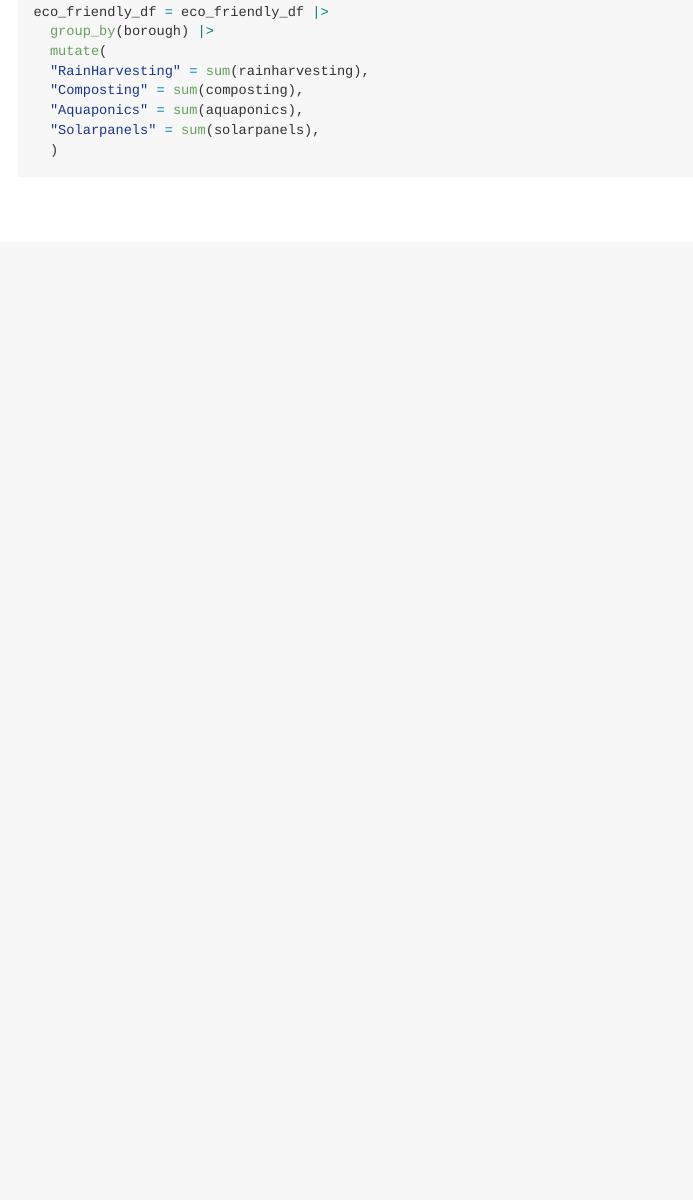
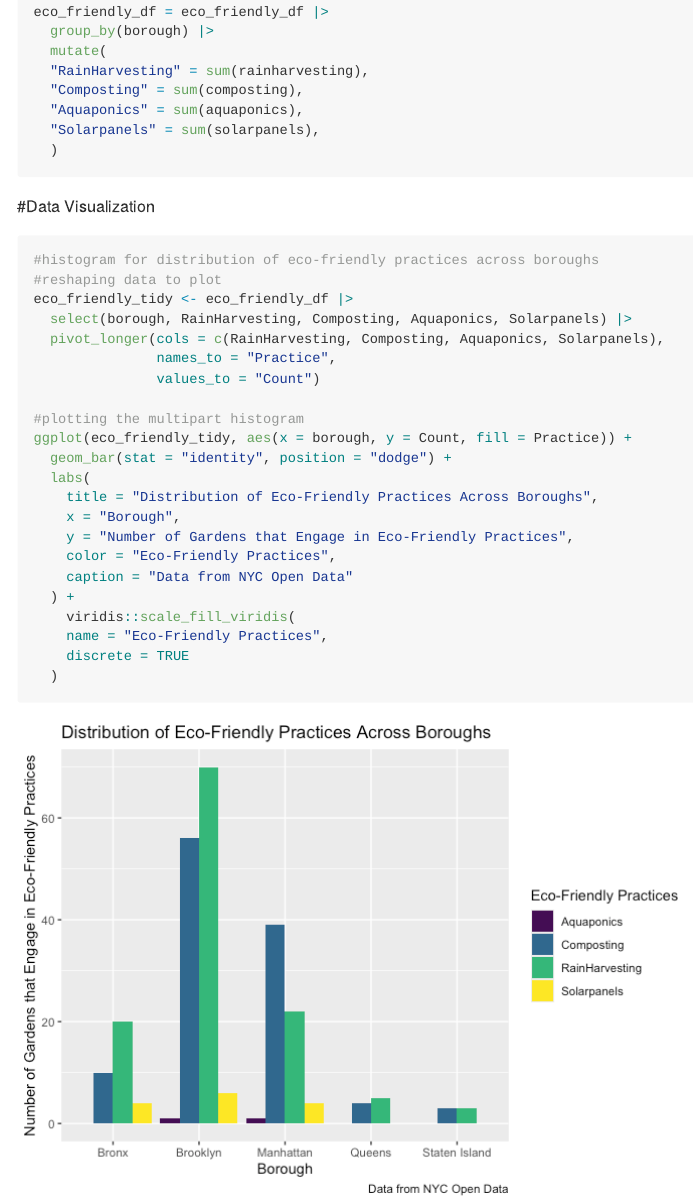
Before and after one commit to kd2942/FinalProject, an R Markdown document (FinalProjectCode.Rmd): the page in a window 1100 px wide, from 5430 px down. The pictures show the output file FinalProjectCode.md that the author committed with the source, drawn offline in the style of GitHub; long lines of code are wrapped.

Commit message:
Plotting Multi-part Histogram reflecting distribution of different eco-friendly practices across the boroughs

````diff
--- a/FinalProjectCode.Rmd
+++ b/FinalProjectCode.Rmd
@@ -146,7 +146,28 @@ eco_friendly_df = eco_friendly_df |>
   )
 ```
 
+#Data Visualization
+```{r}
+#histogram for distribution of eco-friendly practices across boroughs
+#reshaping data to plot
+eco_friendly_tidy <- eco_friendly_df |>
+  select(borough, RainHarvesting, Composting, Aquaponics, Solarpanels) |>
+  pivot_longer(cols = c(RainHarvesting, Composting, Aquaponics, Solarpanels),
+               names_to = "Practice",
+               values_to = "Count")
 
-```{r}
-
+#plotting the multipart histogram
+ggplot(eco_friendly_tidy, aes(x = borough, y = Count, fill = Practice)) +
+  geom_bar(stat = "identity", position = "dodge") +
+  labs(
+    title = "Distribution of Eco-Friendly Practices Across Boroughs",
+    x = "Borough",
+    y = "Number of Gardens that Engage in Eco-Friendly Practices",
+    color = "Eco-Friendly Practices",
+    caption = "Data from NYC Open Data"
+  ) +
+    viridis::scale_fill_viridis(
+    name = "Eco-Friendly Practices",
+    discrete = TRUE
+  )
 ```
````
Also changed, not shown: FinalProjectCode.md, FinalProjectCode_files/figure-gfm/unnamed-chunk-6-1.png (added).
